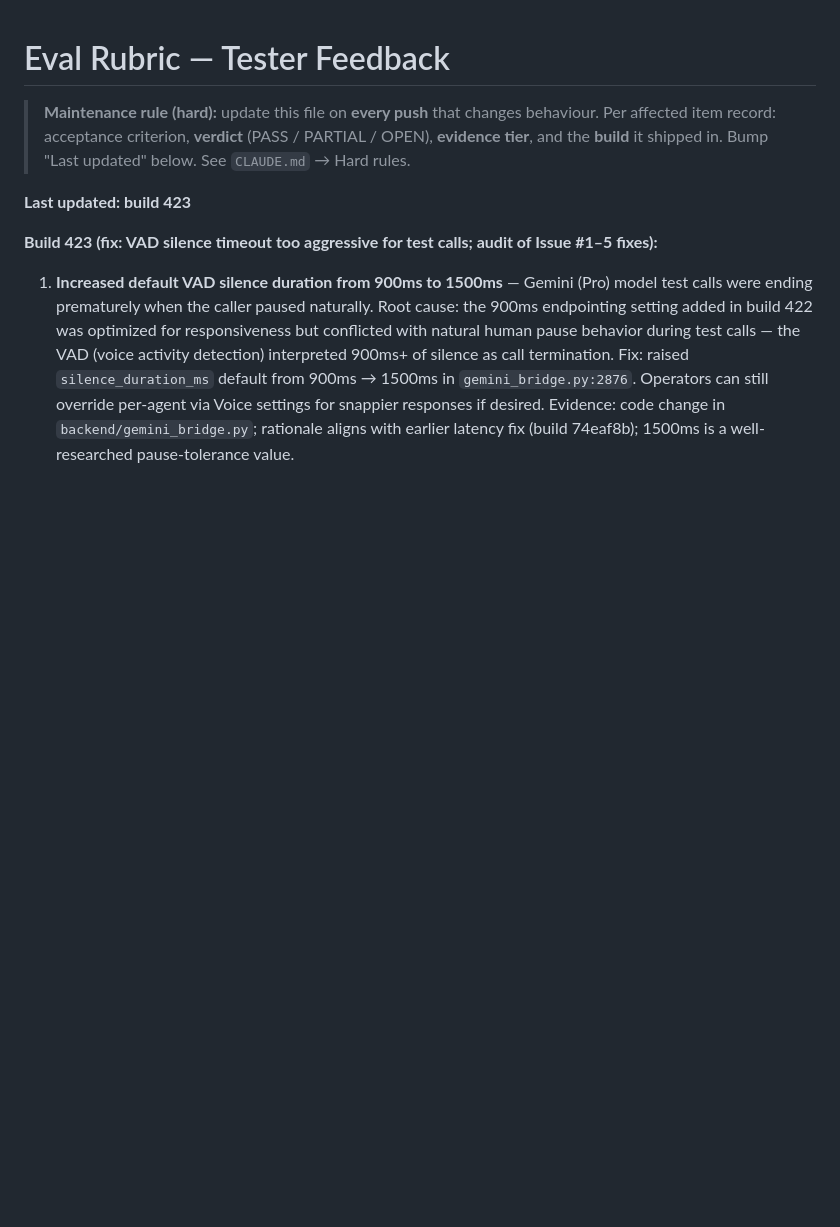
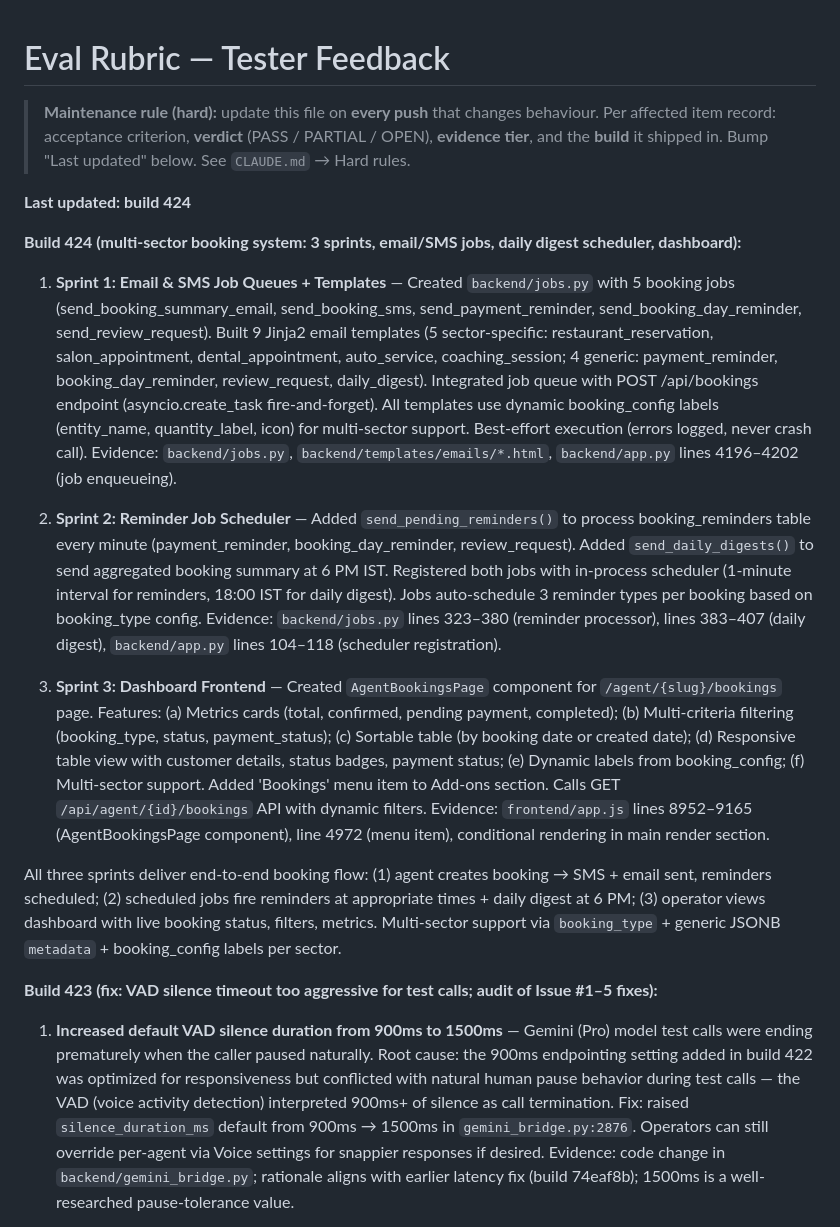
Before and after one commit to wsdipeshmajumder/spiderx-agents, a Markdown page: EVAL_RUBRIC.md, the part around the change. Rendered like a GitHub page; blank space fills up the shorter version.

Commit message:
docs: update EVAL_RUBRIC.md for Build 424 (Sprints 1-3 complete)

```diff
--- a/EVAL_RUBRIC.md
+++ b/EVAL_RUBRIC.md
@@ -5,7 +5,17 @@
 > (PASS / PARTIAL / OPEN), **evidence tier**, and the **build** it shipped in.
 > Bump "Last updated" below. See `CLAUDE.md` → Hard rules.
 
-**Last updated: build 423**
+**Last updated: build 424**
+
+**Build 424 (multi-sector booking system: 3 sprints, email/SMS jobs, daily digest scheduler, dashboard):**
+
+1. **Sprint 1: Email & SMS Job Queues + Templates** — Created `backend/jobs.py` with 5 booking jobs (send_booking_summary_email, send_booking_sms, send_payment_reminder, send_booking_day_reminder, send_review_request). Built 9 Jinja2 email templates (5 sector-specific: restaurant_reservation, salon_appointment, dental_appointment, auto_service, coaching_session; 4 generic: payment_reminder, booking_day_reminder, review_request, daily_digest). Integrated job queue with POST /api/bookings endpoint (asyncio.create_task fire-and-forget). All templates use dynamic booking_config labels (entity_name, quantity_label, icon) for multi-sector support. Best-effort execution (errors logged, never crash call). Evidence: `backend/jobs.py`, `backend/templates/emails/*.html`, `backend/app.py` lines 4196–4202 (job enqueueing).
+
+2. **Sprint 2: Reminder Job Scheduler** — Added `send_pending_reminders()` to process booking_reminders table every minute (payment_reminder, booking_day_reminder, review_request). Added `send_daily_digests()` to send aggregated booking summary at 6 PM IST. Registered both jobs with in-process scheduler (1-minute interval for reminders, 18:00 IST for daily digest). Jobs auto-schedule 3 reminder types per booking based on booking_type config. Evidence: `backend/jobs.py` lines 323–380 (reminder processor), lines 383–407 (daily digest), `backend/app.py` lines 104–118 (scheduler registration).
+
+3. **Sprint 3: Dashboard Frontend** — Created `AgentBookingsPage` component for `/agent/{slug}/bookings` page. Features: (a) Metrics cards (total, confirmed, pending payment, completed); (b) Multi-criteria filtering (booking_type, status, payment_status); (c) Sortable table (by booking date or created date); (d) Responsive table view with customer details, status badges, payment status; (e) Dynamic labels from booking_config; (f) Multi-sector support. Added 'Bookings' menu item to Add-ons section. Calls GET `/api/agent/{id}/bookings` API with dynamic filters. Evidence: `frontend/app.js` lines 8952–9165 (AgentBookingsPage component), line 4972 (menu item), conditional rendering in main render section.
+
+All three sprints deliver end-to-end booking flow: (1) agent creates booking → SMS + email sent, reminders scheduled; (2) scheduled jobs fire reminders at appropriate times + daily digest at 6 PM; (3) operator views dashboard with live booking status, filters, metrics. Multi-sector support via `booking_type` + generic JSONB `metadata` + booking_config labels per sector.
 
 **Build 423 (fix: VAD silence timeout too aggressive for test calls; audit of Issue #1–5 fixes):**
 
```
